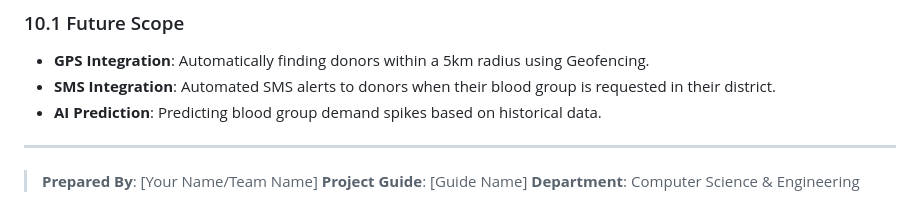
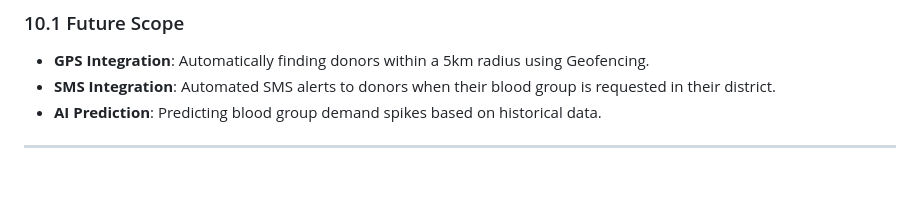
Before and after one commit to sai-teja-patel/life-saver-blood, a Markdown page: README.md, the part around the change. Drawn GitHub-style; blank space fills up the shorter version.

```diff
--- a/README.md
+++ b/README.md
@@ -170,7 +170,3 @@ The **LifeSaver Blood Bank Management System** successfully addresses the critic
 - **AI Prediction**: Predicting blood group demand spikes based on historical data.
 
 ---
-
-> **Prepared By**: [Your Name/Team Name]
-> **Project Guide**: [Guide Name]
-> **Department**: Computer Science & Engineering
```
